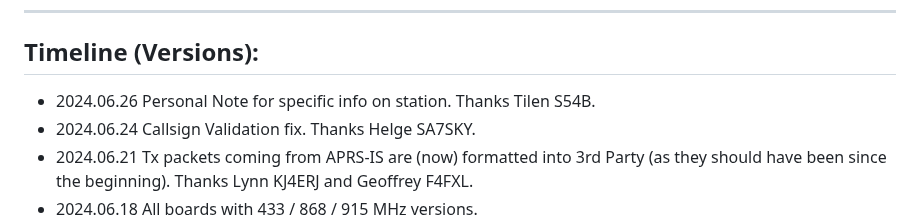
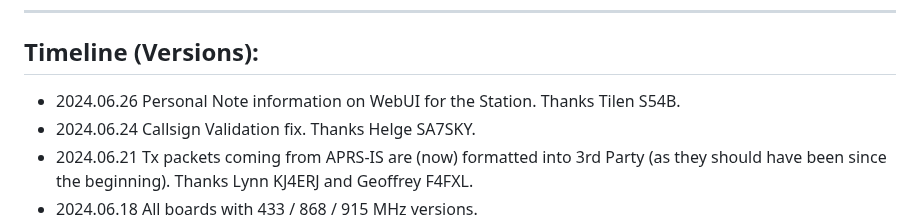
Before and after one commit to richonguzman/LoRa_APRS_iGate, a Markdown page: README.md, the part around the change. Drawn GitHub-style.

Commit message:
readmeUpdate

```diff
--- a/README.md
+++ b/README.md
@@ -50,7 +50,7 @@ ____________________________________________________
 ____________________________________________________
 ## Timeline (Versions):
 
-- 2024.06.26 Personal Note for specific info on station. Thanks Tilen S54B.
+- 2024.06.26 Personal Note information on WebUI for the Station. Thanks Tilen S54B.
 - 2024.06.24 Callsign Validation fix. Thanks Helge SA7SKY.
 - 2024.06.21 Tx packets coming from APRS-IS are (now) formatted into 3rd Party (as they should have been since the beginning). Thanks Lynn KJ4ERJ and Geoffrey F4FXL.
 - 2024.06.18 All boards with 433 / 868 / 915 MHz versions.
```
